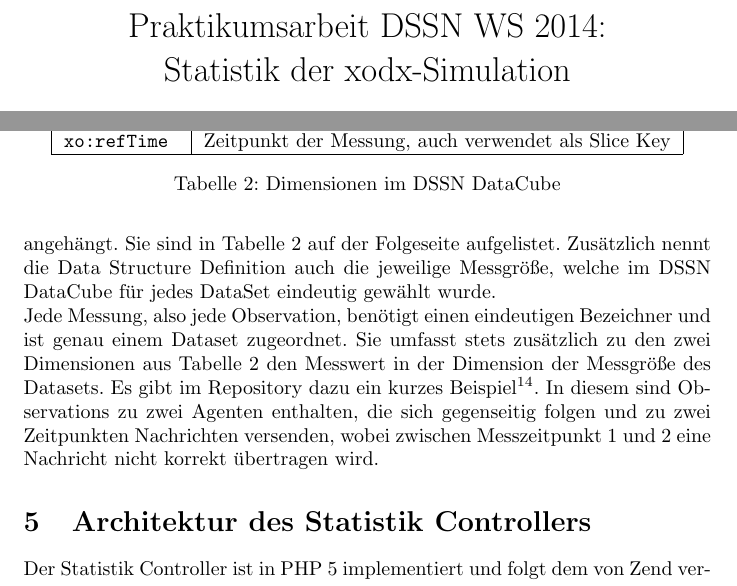
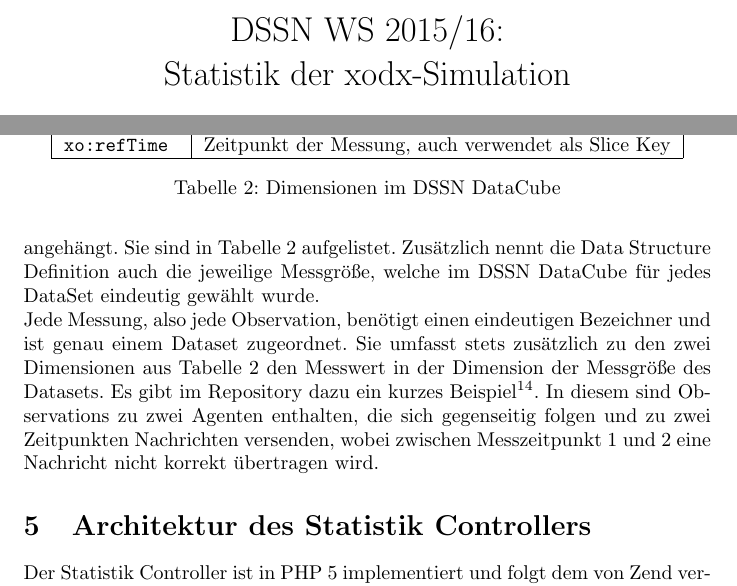
Before and after one commit to DSSN-Practical/DSSN_Statistics, a LaTeX document (doc/Seminararbeit_source/main.tex): two parts of pages 1 and 7 of 12, joined at a grey line, cut so that both start at the same text. Compiled offline with pdfLaTeX.

Commit message:
clean up repo, handing in

```diff
--- a/doc/Seminararbeit_source/main.tex
+++ b/doc/Seminararbeit_source/main.tex
@@ -7,7 +7,7 @@
 \usepackage{graphicx}
 \usepackage{url}
 
-\title{Praktikumsarbeit DSSN WS 2014: \\ Statistik der xodx-Simulation}
+\title{DSSN WS 2015/16: \\ Statistik der xodx-Simulation}
 \author{Franz Teichmann}
 \date{\today}
 
@@ -99,7 +99,7 @@ Dataset & Beschreibung \\ \hline
 \end{tabular}
 \caption{DataSets im DSSN DataCube}
 \end{table}\\
-Jedes dieser Datasets ist durch eine Data Structure Definition näher beschrieben. Hier werden die für die Umsetzung des Datasets benötigten Dimensionen angehängt. Sie sind in Tabelle 2 auf der Folgeseite aufgelistet. Zusätzlich nennt die Data Structure Definition auch die jeweilige Messgröße, welche im DSSN DataCube für jedes DataSet eindeutig gewählt wurde.
+Jedes dieser Datasets ist durch eine Data Structure Definition näher beschrieben. Hier werden die für die Umsetzung des Datasets benötigten Dimensionen angehängt. Sie sind in Tabelle 2 aufgelistet. Zusätzlich nennt die Data Structure Definition auch die jeweilige Messgröße, welche im DSSN DataCube für jedes DataSet eindeutig gewählt wurde.
 \begin{table}[t]
 \centering
 \label{table2}
```
Also changed, not shown: doc/DSSN_Statistics2016.pdf, doc/Seminararbeit_source/recherche/DSSN_Statistics.pdf (deleted), doc/Seminararbeit_source/recherche/Seminararbeit_DSSN.pdf (deleted), doc/Seminararbeit_source/recherche/Xodx_Abschlussvortrag.pdf (deleted), 1 other file.
